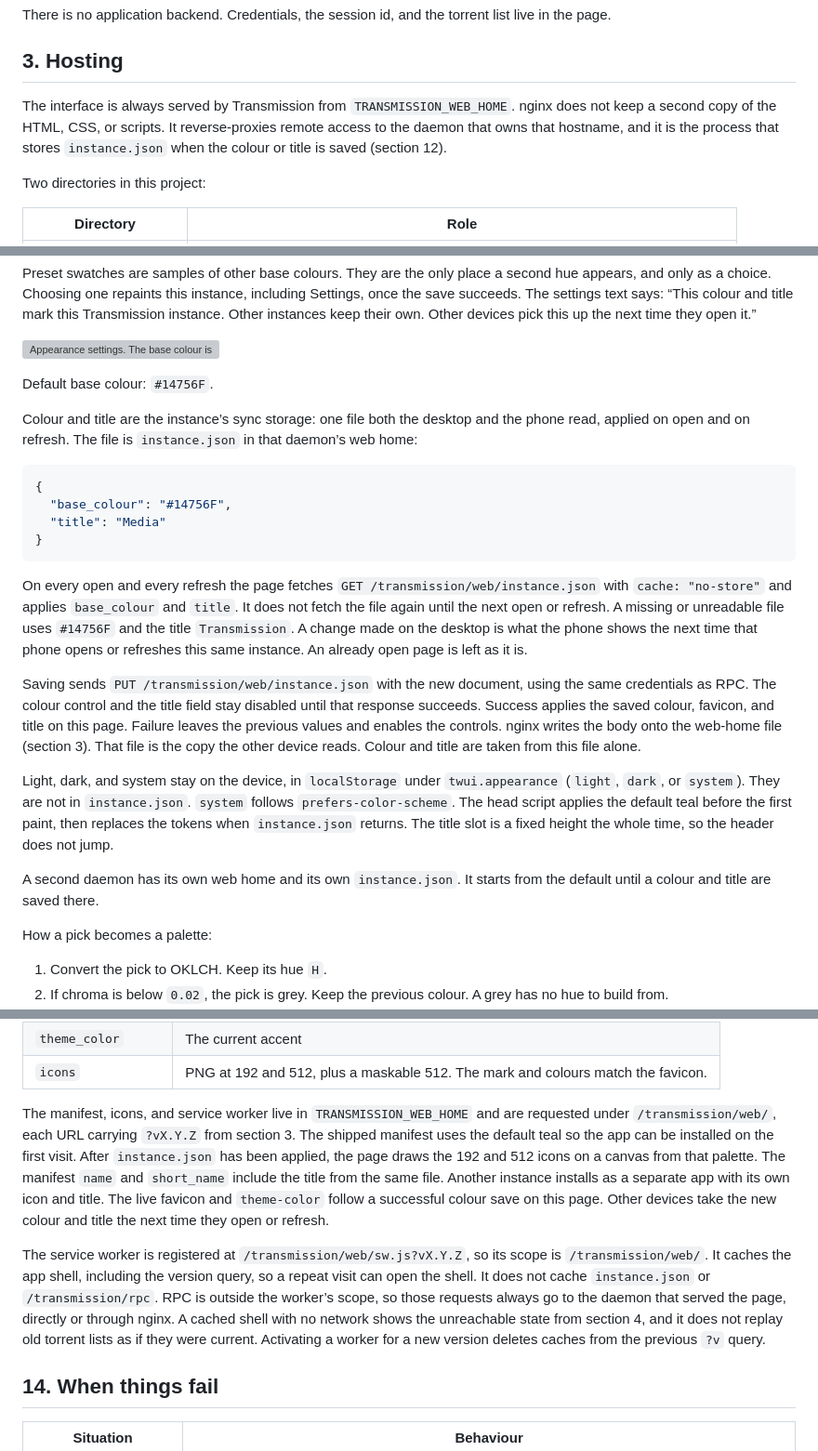
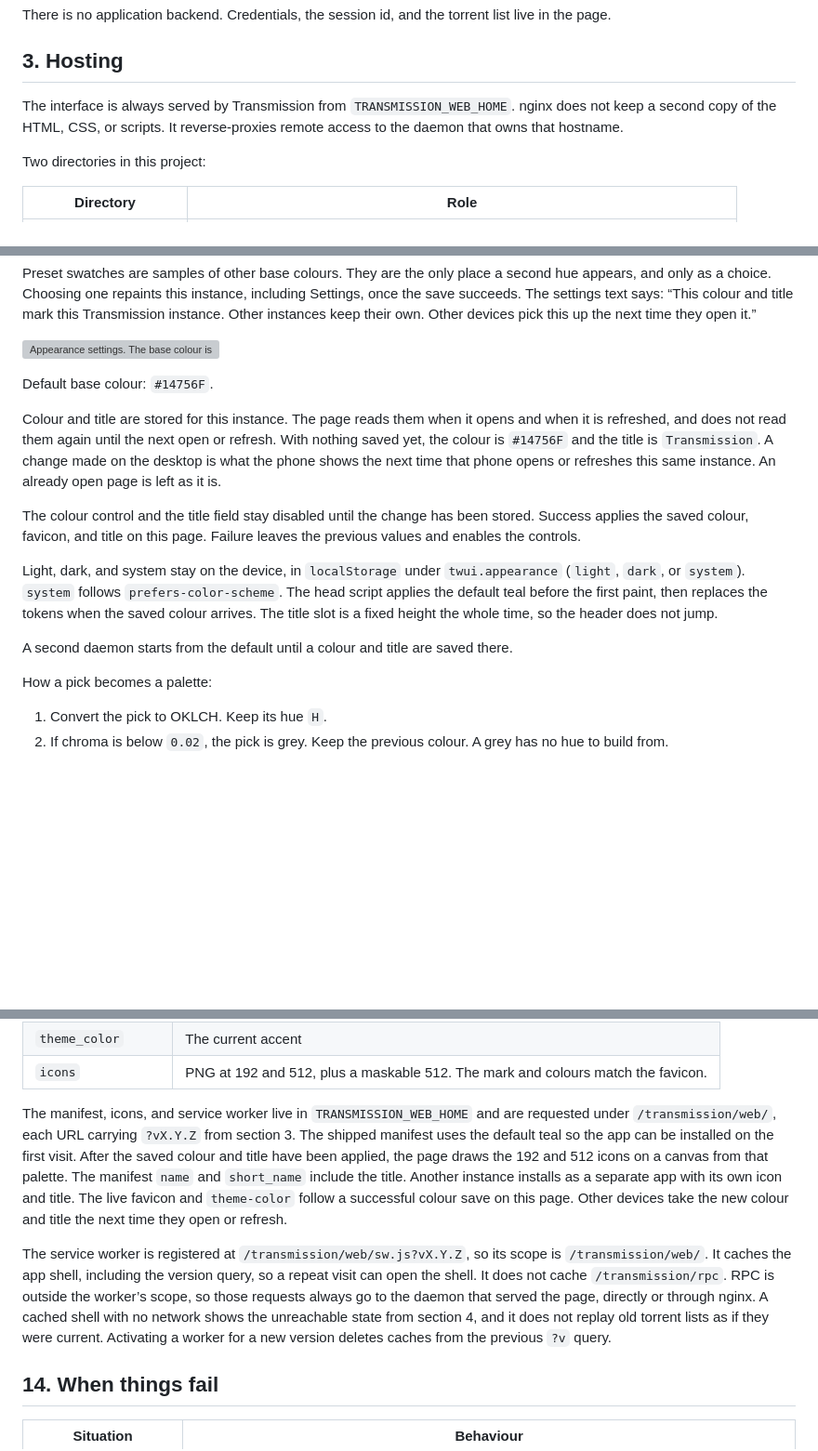
Before and after one commit to schleising/transmission-webui, a Markdown page: Design/transmission-webui.md, 3 parts joined by grey strips. Shown at 93% size. Rendered like a GitHub page; blank space fills up the shorter version; grey boxes are pictures that could not be loaded.

````diff
--- a/Design/transmission-webui.md
+++ b/Design/transmission-webui.md
@@ -62,7 +62,7 @@ There is no application backend. Credentials, the session id, and the torrent li
 
 ## 3. Hosting
 
-The interface is always served by Transmission from `TRANSMISSION_WEB_HOME`. nginx does not keep a second copy of the HTML, CSS, or scripts. It reverse-proxies remote access to the daemon that owns that hostname, and it is the process that stores `instance.json` when the colour or title is saved (section 12).
+The interface is always served by Transmission from `TRANSMISSION_WEB_HOME`. nginx does not keep a second copy of the HTML, CSS, or scripts. It reverse-proxies remote access to the daemon that owns that hostname.
 
 Two directories in this project:
 
@@ -580,22 +556,13 @@ Preset swatches are samples of other base colours. They are the only place a sec
 
 Default base colour: `#14756F`.
 
-Colour and title are the instance’s sync storage: one file both the desktop and the phone read, applied on open and on refresh. The file is `instance.json` in that daemon’s web home:
+Colour and title are stored for this instance. The page reads them when it opens and when it is refreshed, and does not read them again until the next open or refresh. With nothing saved yet, the colour is `#14756F` and the title is `Transmission`. A change made on the desktop is what the phone shows the next time that phone opens or refreshes this same instance. An already open page is left as it is.
 
-```json
-{
-  "base_colour": "#14756F",
-  "title": "Media"
-}
-```
+The colour control and the title field stay disabled until the change has been stored. Success applies the saved colour, favicon, and title on this page. Failure leaves the previous values and enables the controls.
 
-On every open and every refresh the page fetches `GET /transmission/web/instance.json` with `cache: "no-store"` and applies `base_colour` and `title`. It does not fetch the file again until the next open or refresh. A missing or unreadable file uses `#14756F` and the title `Transmission`. A change made on the desktop is what the phone shows the next time that phone opens or refreshes this same instance. An already open page is left as it is.
+Light, dark, and system stay on the device, in `localStorage` under `twui.appearance` (`light`, `dark`, or `system`). `system` follows `prefers-color-scheme`. The head script applies the default teal before the first paint, then replaces the tokens when the saved colour arrives. The title slot is a fixed height the whole time, so the header does not jump.
 
-Saving sends `PUT /transmission/web/instance.json` with the new document, using the same credentials as RPC. The colour control and the title field stay disabled until that response succeeds. Success applies the saved colour, favicon, and title on this page. Failure leaves the previous values and enables the controls. nginx writes the body onto the web-home file (section 3). That file is the copy the other device reads. Colour and title are taken from this file alone.
-
-Light, dark, and system stay on the device, in `localStorage` under `twui.appearance` (`light`, `dark`, or `system`). They are not in `instance.json`. `system` follows `prefers-color-scheme`. The head script applies the default teal before the first paint, then replaces the tokens when `instance.json` returns. The title slot is a fixed height the whole time, so the header does not jump.
-
-A second daemon has its own web home and its own `instance.json`. It starts from the default until a colour and title are saved there.
+A second daemon starts from the default until a colour and title are saved there.
 
 How a pick becomes a palette:
 
@@ -661,9 +628,9 @@ The page meets the install criteria for a standalone web app: HTTPS (or localhos
 | `theme_color` | The current accent |
 | `icons` | PNG at 192 and 512, plus a maskable 512. The mark and colours match the favicon. |
 
-The manifest, icons, and service worker live in `TRANSMISSION_WEB_HOME` and are requested under `/transmission/web/`, each URL carrying `?vX.Y.Z` from section 3. The shipped manifest uses the default teal so the app can be installed on the first visit. After `instance.json` has been applied, the page draws the 192 and 512 icons on a canvas from that palette. The manifest `name` and `short_name` include the title from the same file. Another instance installs as a separate app with its own icon and title. The live favicon and `theme-color` follow a successful colour save on this page. Other devices take the new colour and title the next time they open or refresh.
+The manifest, icons, and service worker live in `TRANSMISSION_WEB_HOME` and are requested under `/transmission/web/`, each URL carrying `?vX.Y.Z` from section 3. The shipped manifest uses the default teal so the app can be installed on the first visit. After the saved colour and title have been applied, the page draws the 192 and 512 icons on a canvas from that palette. The manifest `name` and `short_name` include the title. Another instance installs as a separate app with its own icon and title. The live favicon and `theme-color` follow a successful colour save on this page. Other devices take the new colour and title the next time they open or refresh.
 
-The service worker is registered at `/transmission/web/sw.js?vX.Y.Z`, so its scope is `/transmission/web/`. It caches the app shell, including the version query, so a repeat visit can open the shell. It does not cache `instance.json` or `/transmission/rpc`. RPC is outside the worker’s scope, so those requests always go to the daemon that served the page, directly or through nginx. A cached shell with no network shows the unreachable state from section 4, and it does not replay old torrent lists as if they were current. Activating a worker for a new version deletes caches from the previous `?v` query.
+The service worker is registered at `/transmission/web/sw.js?vX.Y.Z`, so its scope is `/transmission/web/`. It caches the app shell, including the version query, so a repeat visit can open the shell. It does not cache `/transmission/rpc`. RPC is outside the worker’s scope, so those requests always go to the daemon that served the page, directly or through nginx. A cached shell with no network shows the unreachable state from section 4, and it does not replay old torrent lists as if they were current. Activating a worker for a new version deletes caches from the previous `?v` query.
 
 ## 14. When things fail
 
````
Also changed, not shown: other parts of Design/transmission-webui.md (+10 -34 lines).
